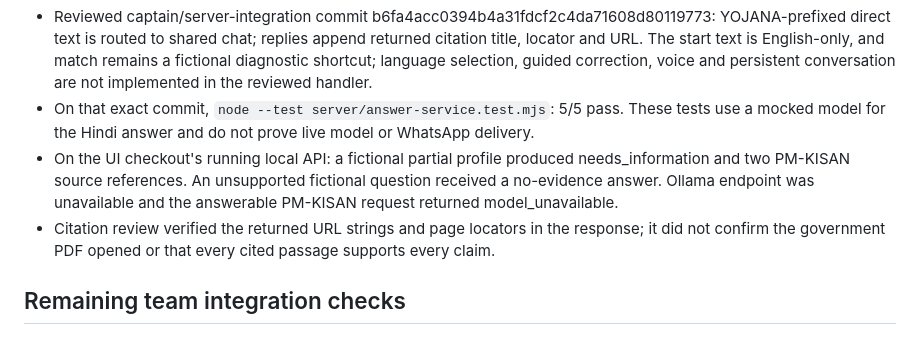
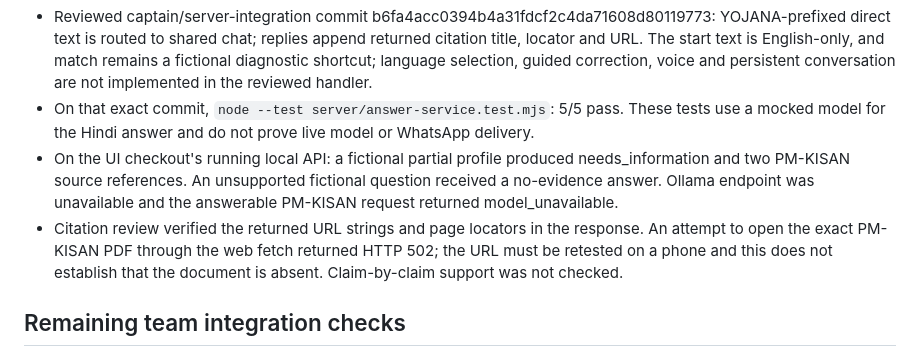
Before and after one commit to CPTECH47/yojana-sahayak, a Markdown page: handoffs/whatsapp-ux-qa.md, the part around the change. Rendered like a GitHub page.

Commit message:
Record source link fetch result

```diff
--- a/handoffs/whatsapp-ux-qa.md
+++ b/handoffs/whatsapp-ux-qa.md
@@ -25,7 +25,7 @@ Only interpolate fields actually returned by the validated server. Do not genera
 - Reviewed captain/server-integration commit b6fa4acc0394b4a31fdcf2c4da71608d80119773: YOJANA-prefixed direct text is routed to shared chat; replies append returned citation title, locator and URL. The start text is English-only, and match remains a fictional diagnostic shortcut; language selection, guided correction, voice and persistent conversation are not implemented in the reviewed handler.
 - On that exact commit, `node --test server/answer-service.test.mjs`: 5/5 pass. These tests use a mocked model for the Hindi answer and do not prove live model or WhatsApp delivery.
 - On the UI checkout's running local API: a fictional partial profile produced needs_information and two PM-KISAN source references. An unsupported fictional question received a no-evidence answer. Ollama endpoint was unavailable and the answerable PM-KISAN request returned model_unavailable.
-- Citation review verified the returned URL strings and page locators in the response; it did not confirm the government PDF opened or that every cited passage supports every claim.
+- Citation review verified the returned URL strings and page locators in the response. An attempt to open the exact PM-KISAN PDF through the web fetch returned HTTP 502; the URL must be retested on a phone and this does not establish that the document is absent. Claim-by-claim support was not checked.
 
 ## Remaining team integration checks
 
```
